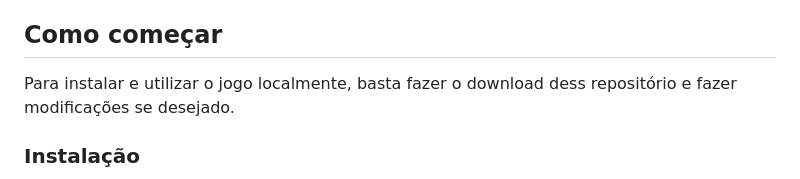
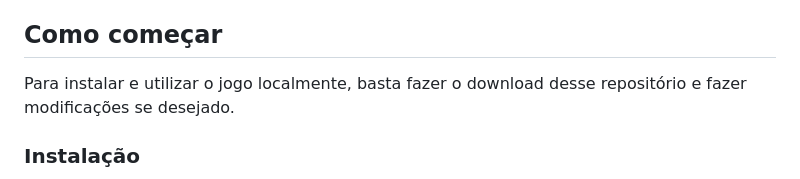
Before and after one commit to JuCDReis/disney-musicas, a Markdown page: README.md, the part around the change. GitHub-like rendering.

```diff
--- a/README.md
+++ b/README.md
@@ -62,7 +62,7 @@ A versão 2.0 apresenta uma opção com as músicas hospedadas localmente, permi
 <!-- GETTING STARTED -->
 ## Como começar
 
-Para instalar e utilizar o jogo localmente, basta fazer o download dess repositório e fazer modificações se desejado.
+Para instalar e utilizar o jogo localmente, basta fazer o download desse repositório e fazer modificações se desejado.
 
 ### Instalação
 
```
